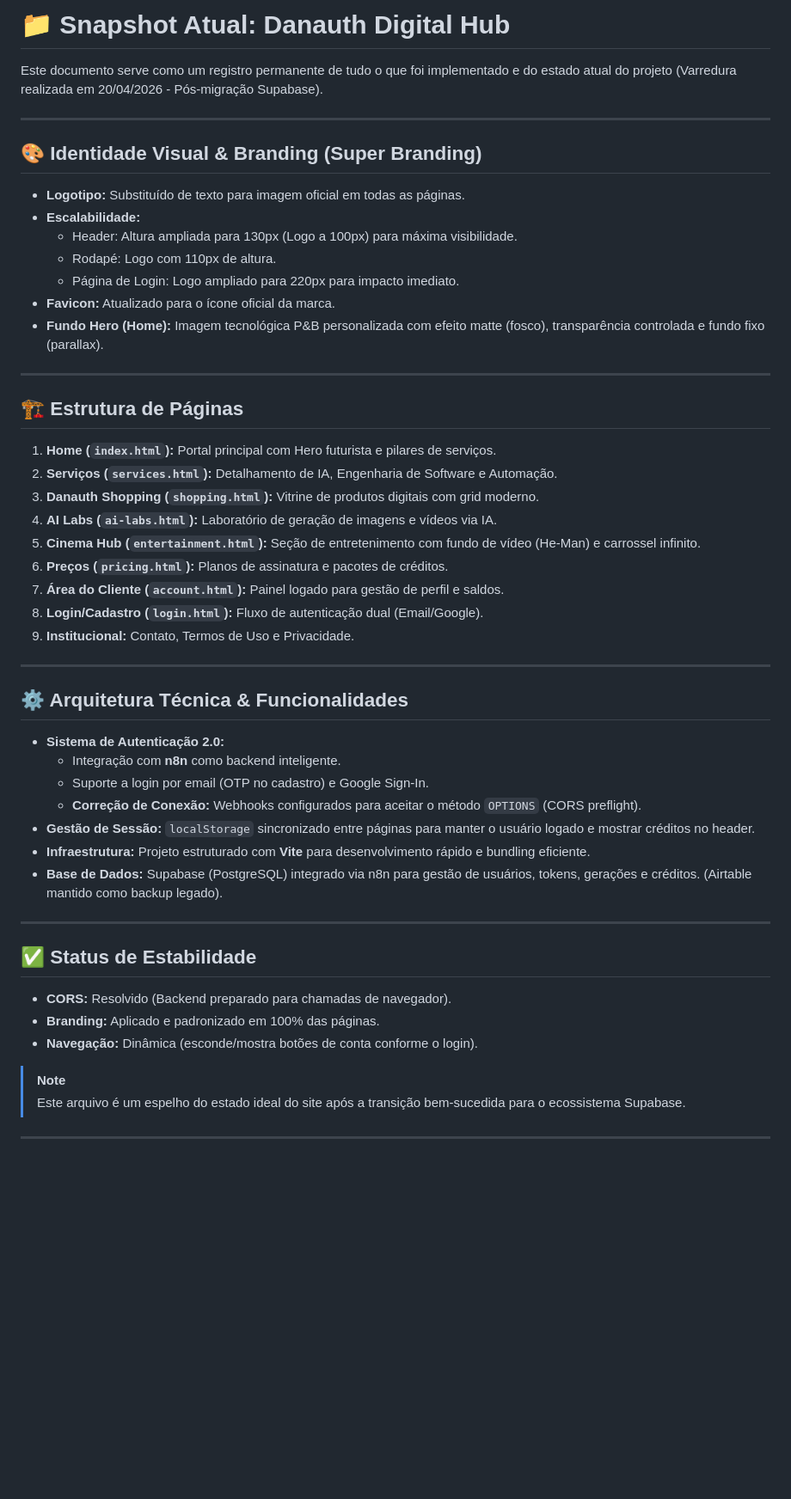
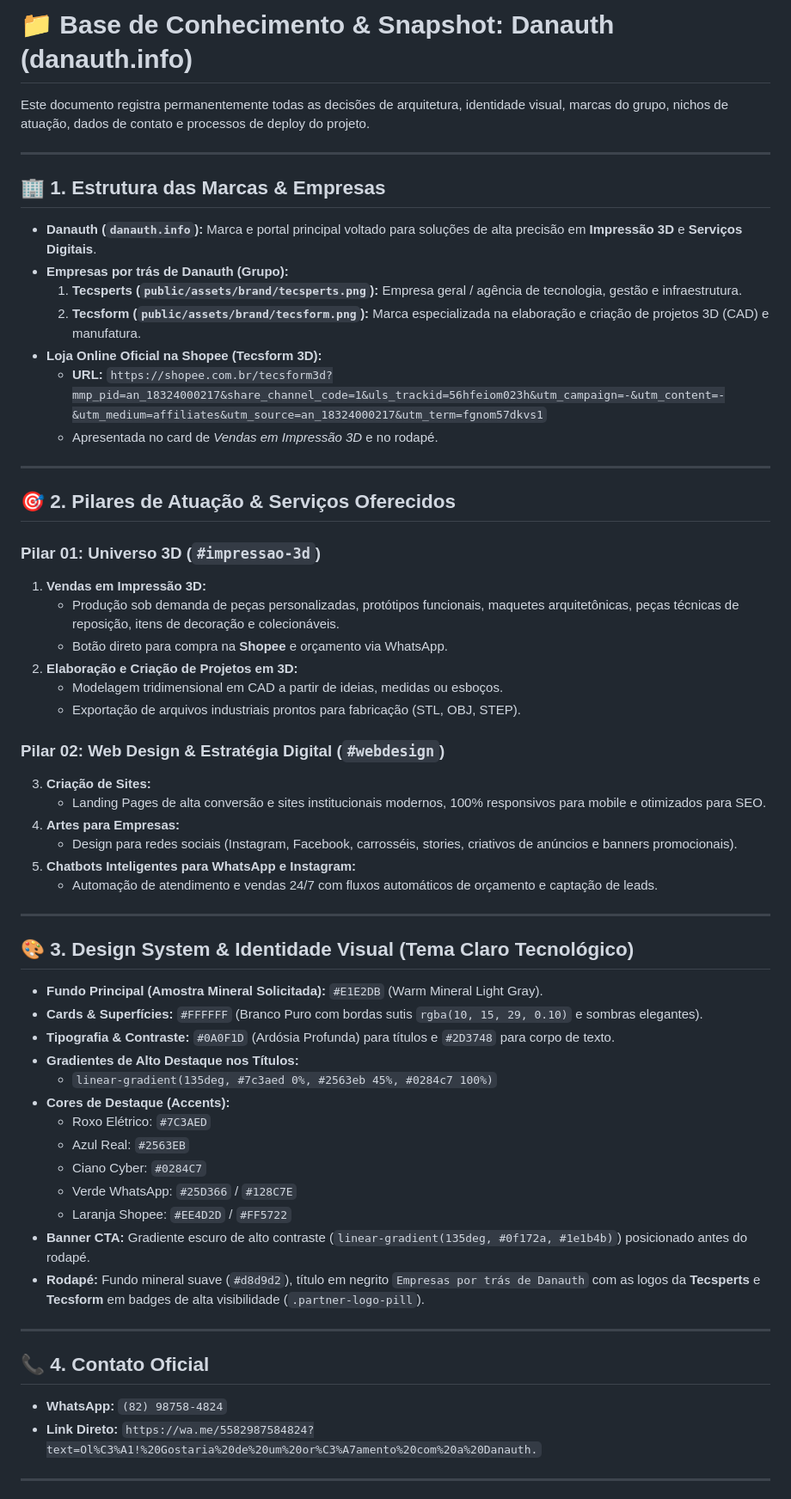
Before and after one commit to hugoolicfarias-coder/danauth, a Markdown page: PROJECT_SNAPSHOT.md, the part around one of its changes. Shown at 86% size. Drawn GitHub-style; blank space fills up the shorter version.

Commit message:
docs: atualiza snapshot e base de conhecimento permanente com dados de marca, paleta e servicos

```diff
--- a/PROJECT_SNAPSHOT.md
+++ b/PROJECT_SNAPSHOT.md
@@ -1,51 +1,61 @@
-# 📁 Snapshot Atual: Danauth Digital Hub
+# 📁 Base de Conhecimento & Snapshot: Danauth (danauth.info)
 
-Este documento serve como um registro permanente de tudo o que foi implementado e do estado atual do projeto (Varredura realizada em 20/04/2026 - Pós-migração Supabase).
+Este documento registra permanentemente todas as decisões de arquitetura, identidade visual, marcas do grupo, nichos de atuação, dados de contato e processos de deploy do projeto.
 
 ---
 
-## 🎨 Identidade Visual & Branding (Super Branding)
-- **Logotipo:** Substituído de texto para imagem oficial em todas as páginas.
-- **Escalabilidade:**
-  - Header: Altura ampliada para 130px (Logo a 100px) para máxima visibilidade.
-  - Rodapé: Logo com 110px de altura.
-  - Página de Login: Logo ampliado para 220px para impacto imediato.
-- **Favicon:** Atualizado para o ícone oficial da marca.
-- **Fundo Hero (Home):** Imagem tecnológica P&B personalizada com efeito matte (fosco), transparência controlada e fundo fixo (parallax).
+## 🏢 1. Estrutura das Marcas & Empresas
+- **Danauth (`danauth.info`):** Marca e portal principal voltado para soluções de alta precisão em **Impressão 3D** e **Serviços Digitais**.
+- **Empresas por trás de Danauth (Grupo):**
+  1. **Tecsperts (`public/assets/brand/tecsperts.png`):** Empresa geral / agência de tecnologia, gestão e infraestrutura.
+  2. **Tecsform (`public/assets/brand/tecsform.png`):** Marca especializada na elaboração e criação de projetos 3D (CAD) e manufatura.
+- **Loja Online Oficial na Shopee (Tecsform 3D):**
+  - **URL:** `https://shopee.com.br/tecsform3d?mmp_pid=an_18324000217&share_channel_code=1&uls_trackid=56hfeiom023h&utm_campaign=-&utm_content=-&utm_medium=affiliates&utm_source=an_18324000217&utm_term=fgnom57dkvs1`
+  - Apresentada no card de *Vendas em Impressão 3D* e no rodapé.
 
 ---
 
-## 🏗️ Estrutura de Páginas
-1.  **Home (`index.html`):** Portal principal com Hero futurista e pilares de serviços.
-2.  **Serviços (`services.html`):** Detalhamento de IA, Engenharia de Software e Automação.
-3.  **Danauth Shopping (`shopping.html`):** Vitrine de produtos digitais com grid moderno.
-4.  **AI Labs (`ai-labs.html`):** Laboratório de geração de imagens e vídeos via IA.
-5.  **Cinema Hub (`entertainment.html`):** Seção de entretenimento com fundo de vídeo (He-Man) e carrossel infinito.
-6.  **Preços (`pricing.html`):** Planos de assinatura e pacotes de créditos.
-7.  **Área do Cliente (`account.html`):** Painel logado para gestão de perfil e saldos.
-8.  **Login/Cadastro (`login.html`):** Fluxo de autenticação dual (Email/Google).
-9.  **Institucional:** Contato, Termos de Uso e Privacidade.
+## 🎯 2. Pilares de Atuação & Serviços Oferecidos
+
+### **Pilar 01: Universo 3D (`#impressao-3d`)**
+1. **Vendas em Impressão 3D:**
+   - Produção sob demanda de peças personalizadas, protótipos funcionais, maquetes arquitetônicas, peças técnicas de reposição, itens de decoração e colecionáveis.
+   - Botão direto para compra na **Shopee** e orçamento via WhatsApp.
+2. **Elaboração e Criação de Projetos em 3D:**
+   - Modelagem tridimensional em CAD a partir de ideias, medidas ou esboços.
+   - Exportação de arquivos industriais prontos para fabricação (STL, OBJ, STEP).
+
+### **Pilar 02: Web Design & Estratégia Digital (`#webdesign`)**
+3. **Criação de Sites:**
+   - Landing Pages de alta conversão e sites institucionais modernos, 100% responsivos para mobile e otimizados para SEO.
+4. **Artes para Empresas:**
+   - Design para redes sociais (Instagram, Facebook, carrosséis, stories, criativos de anúncios e banners promocionais).
+5. **Chatbots Inteligentes para WhatsApp e Instagram:**
+   - Automação de atendimento e vendas 24/7 com fluxos automáticos de orçamento e captação de leads.
 
 ---
 
-## ⚙️ Arquitetura Técnica & Funcionalidades
-- **Sistema de Autenticação 2.0:**
-  - Integração com **n8n** como backend inteligente.
-  - Suporte a login por email (OTP no cadastro) e Google Sign-In.
-  - **Correção de Conexão:** Webhooks configurados para aceitar o método `OPTIONS` (CORS preflight).
-- **Gestão de Sessão:** `localStorage` sincronizado entre páginas para manter o usuário logado e mostrar créditos no header.
-- **Infraestrutura:** Projeto estruturado com **Vite** para desenvolvimento rápido e bundling eficiente.
-- **Base de Dados:** Supabase (PostgreSQL) integrado via n8n para gestão de usuários, tokens, gerações e créditos. (Airtable mantido como backup legado).
+## 🎨 3. Design System & Identidade Visual (Tema Claro Tecnológico)
+
+- **Fundo Principal (Amostra Mineral Solicitada):** `#E1E2DB` (Warm Mineral Light Gray).
+- **Cards & Superfícies:** `#FFFFFF` (Branco Puro com bordas sutis `rgba(10, 15, 29, 0.10)` e sombras elegantes).
+- **Tipografia & Contraste:** `#0A0F1D` (Ardósia Profunda) para títulos e `#2D3748` para corpo de texto.
+- **Gradientes de Alto Destaque nos Títulos:**
+  - `linear-gradient(135deg, #7c3aed 0%, #2563eb 45%, #0284c7 100%)`
+- **Cores de Destaque (Accents):**
+  - Roxo Elétrico: `#7C3AED`
+  - Azul Real: `#2563EB`
+  - Ciano Cyber: `#0284C7`
+  - Verde WhatsApp: `#25D366` / `#128C7E`
+  - Laranja Shopee: `#EE4D2D` / `#FF5722`
+- **Banner CTA:** Gradiente escuro de alto contraste (`linear-gradient(135deg, #0f172a, #1e1b4b)`) posicionado antes do rodapé.
+- **Rodapé:** Fundo mineral suave (`#d8d9d2`), título em negrito `Empresas por trás de Danauth` com as logos da **Tecsperts** e **Tecsform** em badges de alta visibilidade (`.partner-logo-pill`).
 
 ---
 
-## ✅ Status de Estabilidade
-- **CORS:** Resolvido (Backend preparado para chamadas de navegador).
-- **Branding:** Aplicado e padronizado em 100% das páginas.
-- **Navegação:** Dinâmica (esconde/mostra botões de conta conforme o login).
-
-> [!NOTE]
-> Este arquivo é um espelho do estado ideal do site após a transição bem-sucedida para o ecossistema Supabase.
+## 📞 4. Contato Oficial
+- **WhatsApp:** `(82) 98758-4824`
+- **Link Direto:** `https://wa.me/5582987584824?text=Ol%C3%A1!%20Gostaria%20de%20um%20or%C3%A7amento%20com%20a%20Danauth.`
 
 ---
 
```
Also changed, not shown: other parts of PROJECT_SNAPSHOT.md (+5 -21 lines).
